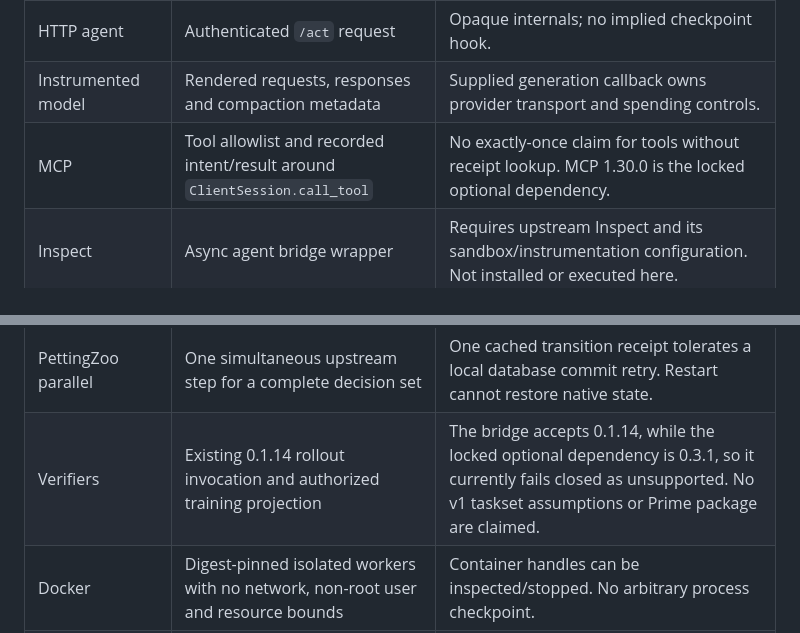
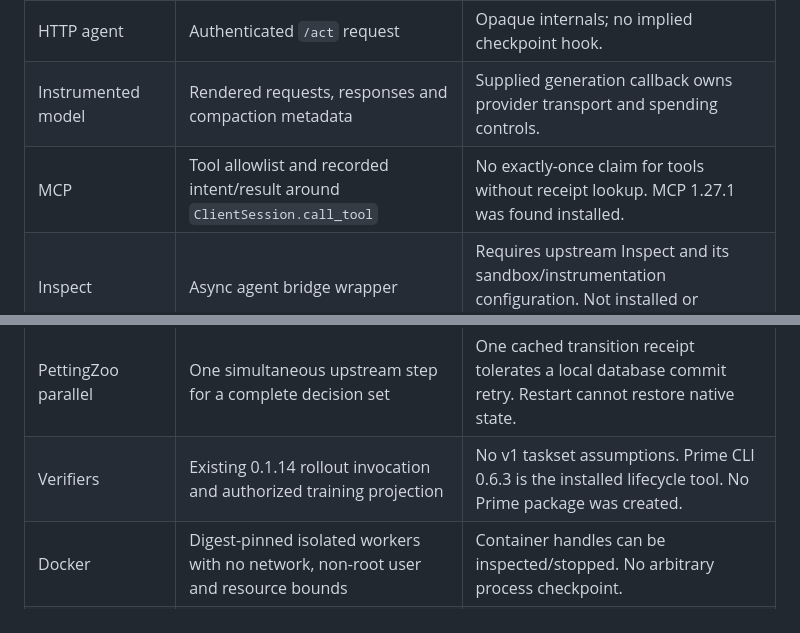
Before and after one commit to kimpton-ai/environment-harness, a Markdown page: docs/ADAPTERS.md, 2 parts joined by grey strips. Rendered like a GitHub page.

Commit message:
Revert "docs: update adapter documentation for v0.2.0"
This reverts commit 1c15488b02381f4c6a4df865be3f464422c656c4.

```diff
--- a/docs/ADAPTERS.md
+++ b/docs/ADAPTERS.md
@@ -8,12 +8,12 @@
 | Command agent | Bounded JSON stdin/stdout, timeout, clean environment and workspace | No process-memory recovery. Trusted local execution only. |
 | HTTP agent | Authenticated `/act` request | Opaque internals; no implied checkpoint hook. |
 | Instrumented model | Rendered requests, responses and compaction metadata | Supplied generation callback owns provider transport and spending controls. |
-| MCP | Tool allowlist and recorded intent/result around `ClientSession.call_tool` | No exactly-once claim for tools without receipt lookup. MCP 1.30.0 is the locked optional dependency. |
+| MCP | Tool allowlist and recorded intent/result around `ClientSession.call_tool` | No exactly-once claim for tools without receipt lookup. MCP 1.27.1 was found installed. |
 | Inspect | Async agent bridge wrapper | Requires upstream Inspect and its sandbox/instrumentation configuration. Not installed or executed here. |
 | OpenEnv | A synchronous native session mapped to one participant | No checkpoint, resume or branch claim; remote session loss is explicit. Not installed here. |
 | PettingZoo AEC | Native selected actor and dead-step behavior | One native session per adapter instance. No process recovery or branching. |
 | PettingZoo parallel | One simultaneous upstream step for a complete decision set | One cached transition receipt tolerates a local database commit retry. Restart cannot restore native state. |
-| Verifiers | Existing 0.1.14 rollout invocation and authorized training projection | The bridge accepts 0.1.14, while the locked optional dependency is 0.3.1, so it currently fails closed as unsupported. No v1 taskset assumptions or Prime package are claimed. |
+| Verifiers | Existing 0.1.14 rollout invocation and authorized training projection | No v1 taskset assumptions. Prime CLI 0.6.3 is the installed lifecycle tool. No Prime package was created. |
 | Docker | Digest-pinned isolated workers with no network, non-root user and resource bounds | Container handles can be inspected/stopped. No arbitrary process checkpoint. |
 | Modal | Direct Sandbox SDK start/status/stop with network blocked | Requires an operator-supplied app/image. No cloud execution was performed. |
 | PostgreSQL/S3 | Dedicated metadata schema and protected object backend | Implementation supplied; hosted recovery and durability qualification remain open. |
```
